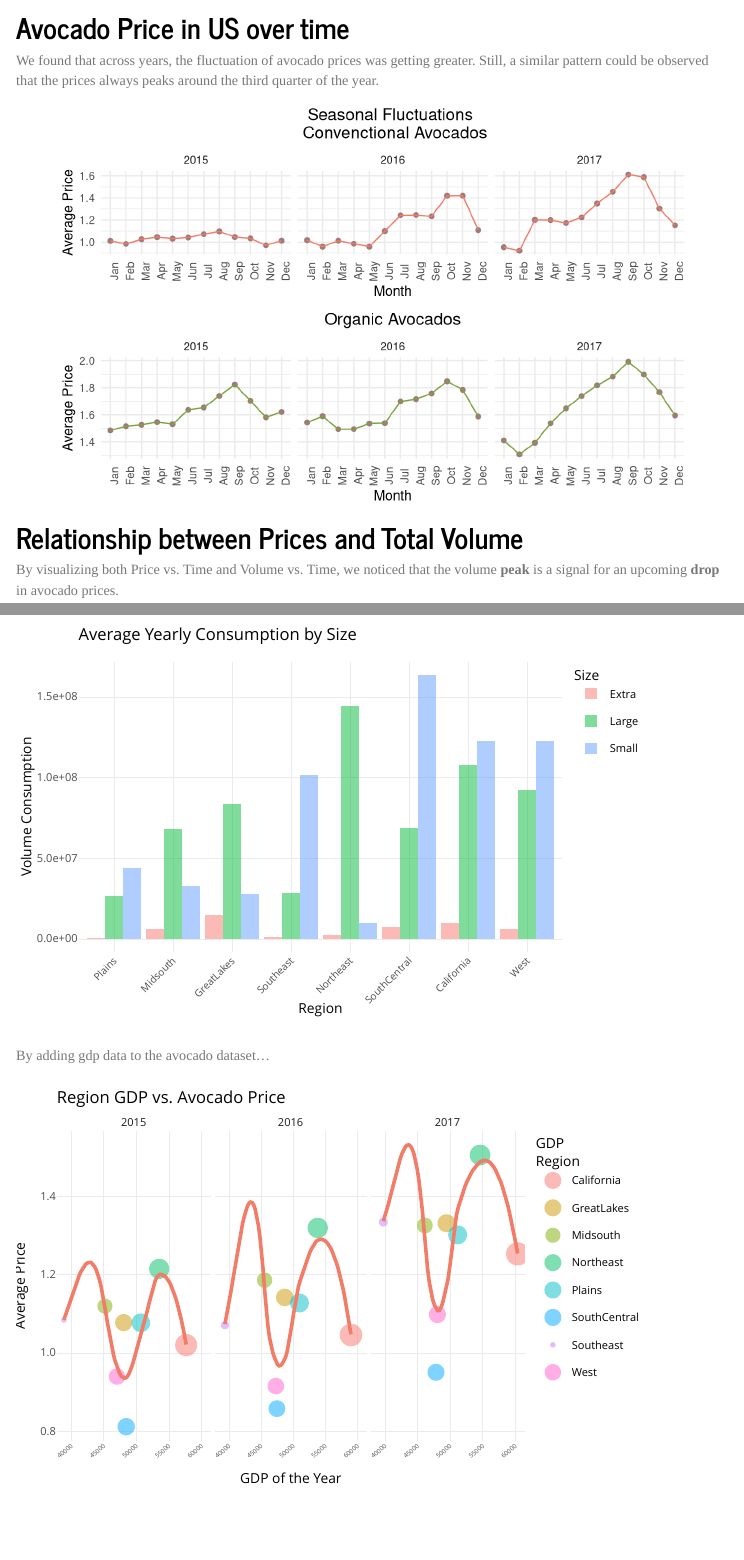
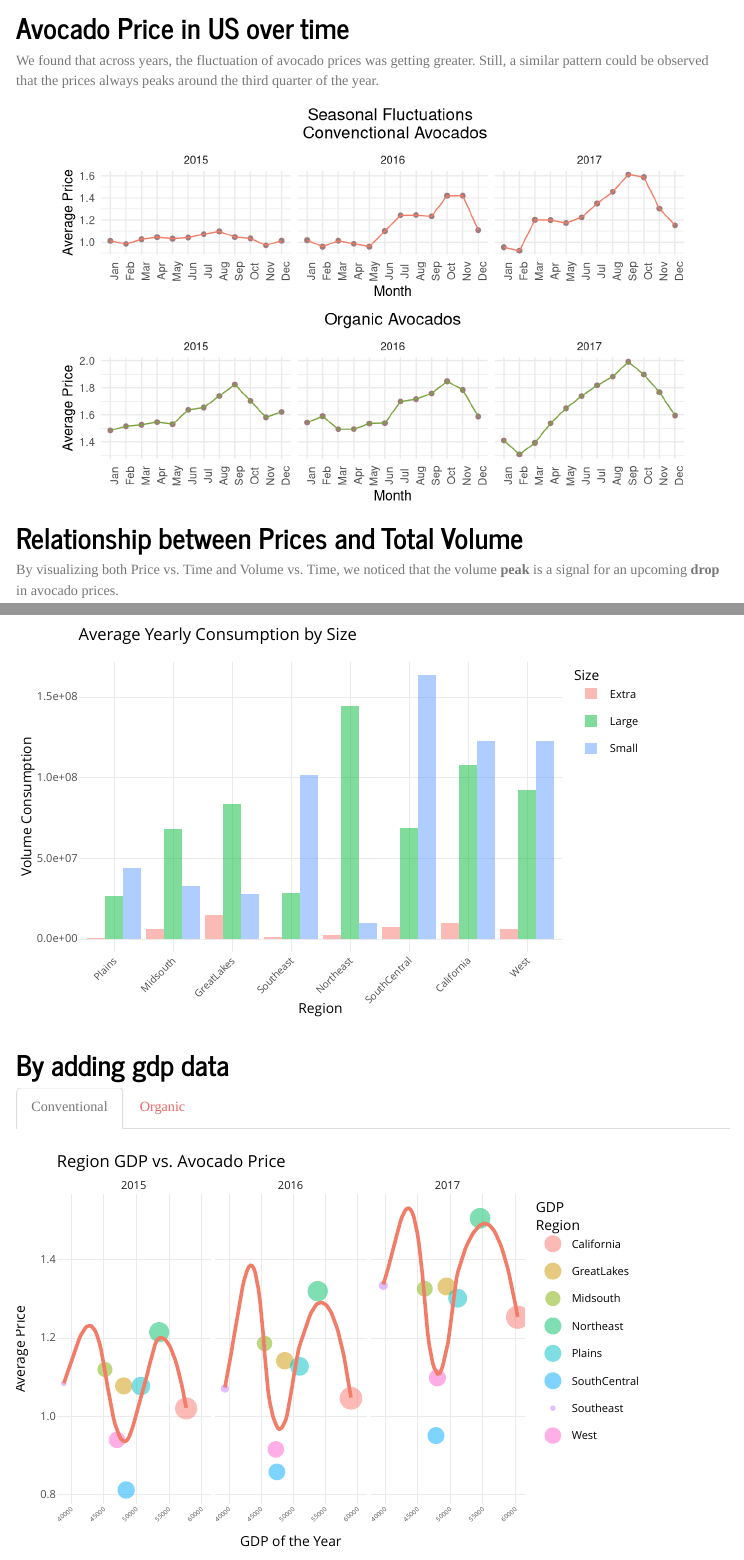
Before and after one commit to wc2750/AvocadoProj, an R Markdown document (trend.Rmd): the page in a window 1100 px wide, from 490 px down, and a second part further down, joined at a grey line. Rendered offline with R 4.5, knitr and Pandoc, with nearby package versions; some code elsewhere in the file could not run offline; menus at the side of the page are left out; column names are cleaned by a stand-in for the janitor package.

Commit message:
add organic gdp plot

````diff
--- a/trend.Rmd
+++ b/trend.Rmd
@@ -289,9 +289,10 @@ volume_region_size_plt =
 ggplotly(volume_region_size_plt)
 ```
 
-By adding gdp data to the avocado dataset...
+## By adding gdp data {.tabset}
 
-```{r gdp_volume_price}
+### Conventional
+```{r gdp_conv}
 pri_gdp_plt =
   avo_gdp %>% filter(type == "conventional") %>%
   group_by(region, year) %>%
@@ -322,3 +323,18 @@ vol_gdp_plt =
 
 ggplotly(vol_gdp_plt)
 ```
+
+### Organic
+```{r gdp_org}
+pri_gdp_plt_org =
+  avo_gdp %>% filter(type == "organic") %>%
+  group_by(region, year) %>%
+  mutate(region = fct_reorder(region, total_gdp)) %>%
+  rename(GDP = total_gdp, Price = avgp_year, Region = region) %>%
+  ggplot(aes(x = GDP, y = Price))+
+  geom_point(aes(size = GDP, color = Region), alpha = 0.5) +
+  facet_wrap(~year)+
+  geom_smooth(se = F,color = org_color)+
+  theme_minimal()+
+  theme(axis.text.x=element_text(angle=40,size = 5)) +
+  labs(title="Region GDP vs. Avocado Price", x="GDP of the Year", y="Average Price", color = "Region")
````
Also changed, not shown: trend.html, trend.Rmd (18 more changed lines).
